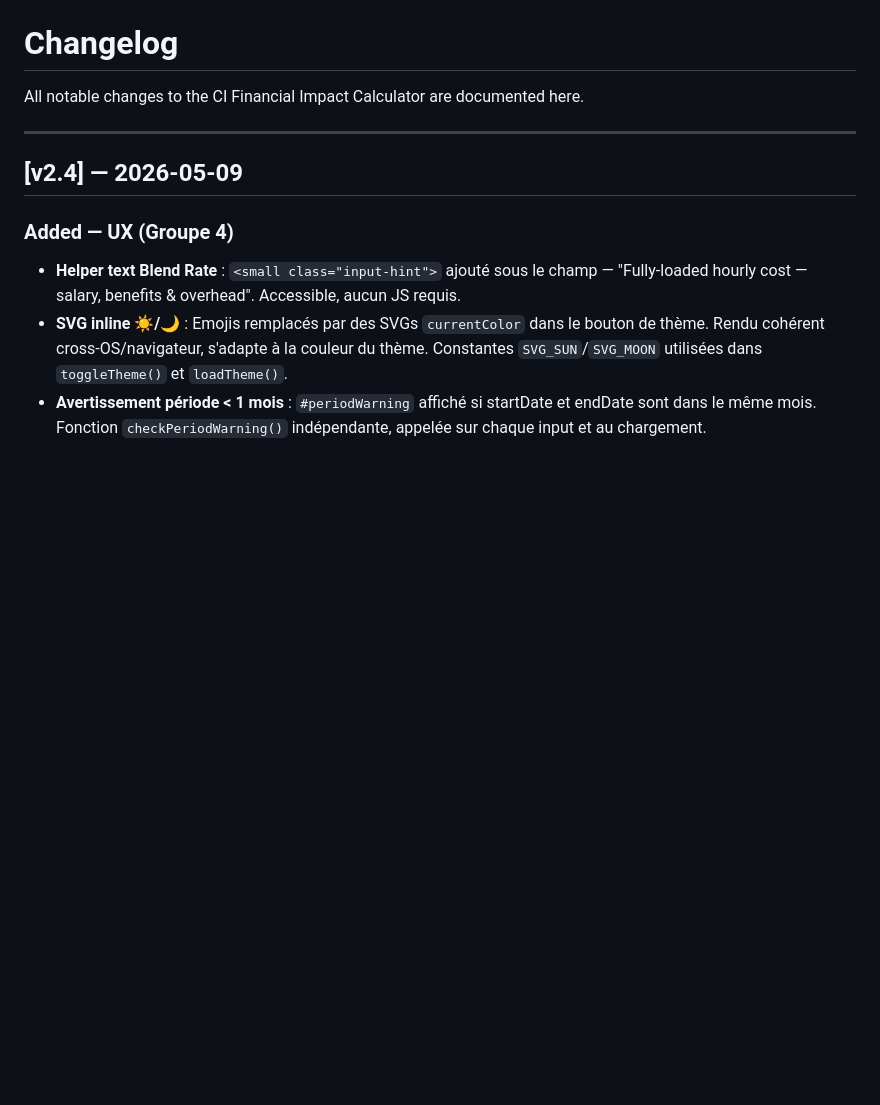
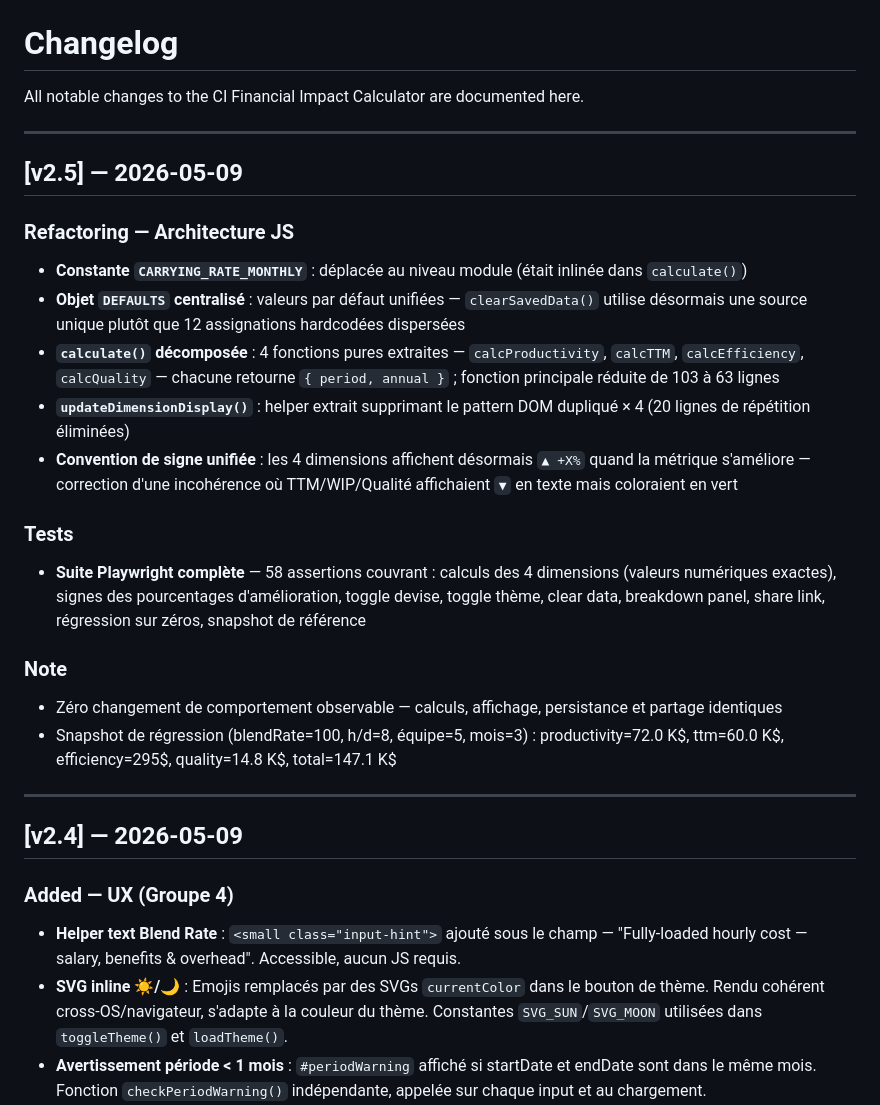
Before and after one commit to pcdenant/Continuous-Improvement-Calculator, a Markdown page: CHANGELOG.md, the part around the change. Rendered like a GitHub page; blank space fills up the shorter version.

Commit message:
docs: add CHANGELOG entry for v2.5 refactoring
https://claude.ai/code/session_01VHEqWqjcTcmZSZAdfLZ8Z1

```diff
--- a/CHANGELOG.md
+++ b/CHANGELOG.md
@@ -1,6 +1,27 @@
 # Changelog
 
 All notable changes to the CI Financial Impact Calculator are documented here.
+
+---
+
+## [v2.5] — 2026-05-09
+
+### Refactoring — Architecture JS
+
+* **Constante `CARRYING_RATE_MONTHLY`** : déplacée au niveau module (était inlinée dans `calculate()`)
+* **Objet `DEFAULTS` centralisé** : valeurs par défaut unifiées — `clearSavedData()` utilise désormais une source unique plutôt que 12 assignations hardcodées dispersées
+* **`calculate()` décomposée** : 4 fonctions pures extraites — `calcProductivity`, `calcTTM`, `calcEfficiency`, `calcQuality` — chacune retourne `{ period, annual }` ; fonction principale réduite de 103 à 63 lignes
+* **`updateDimensionDisplay()`** : helper extrait supprimant le pattern DOM dupliqué × 4 (20 lignes de répétition éliminées)
+* **Convention de signe unifiée** : les 4 dimensions affichent désormais `▲ +X%` quand la métrique s'améliore — correction d'une incohérence où TTM/WIP/Qualité affichaient `▼` en texte mais coloraient en vert
+
+### Tests
+
+* **Suite Playwright complète** — 58 assertions couvrant : calculs des 4 dimensions (valeurs numériques exactes), signes des pourcentages d'amélioration, toggle devise, toggle thème, clear data, breakdown panel, share link, régression sur zéros, snapshot de référence
+
+### Note
+
+* Zéro changement de comportement observable — calculs, affichage, persistance et partage identiques
+* Snapshot de régression (blendRate=100, h/d=8, équipe=5, mois=3) : productivity=72.0 K$, ttm=60.0 K$, efficiency=295$, quality=14.8 K$, total=147.1 K$
 
 ---
 
```
